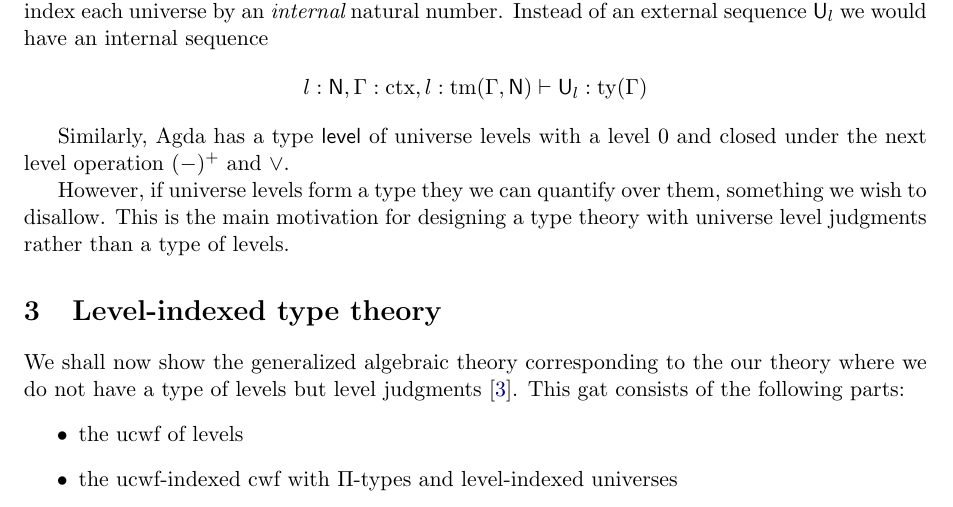
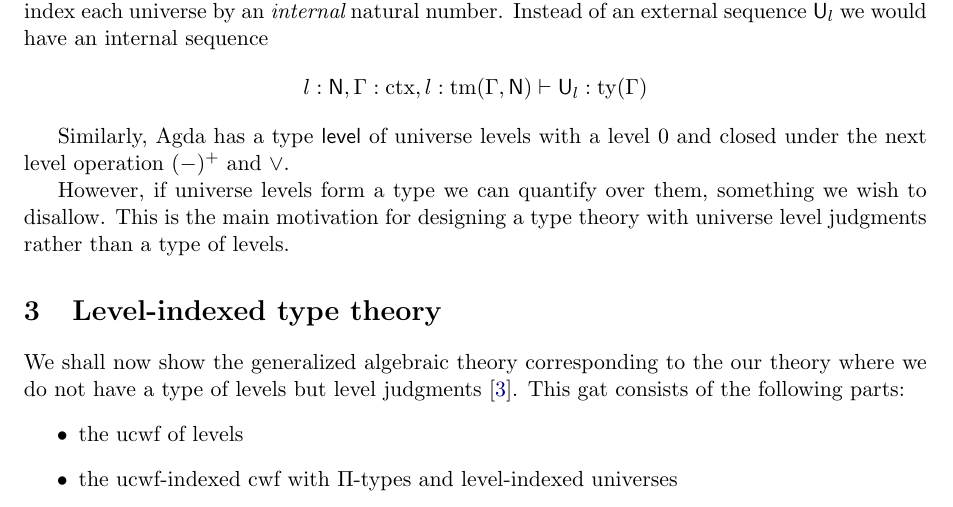
Before and after one commit to dybjer/universe-polymorphism, a LaTeX paper (gats4univpoly/gat-level-indexed-type-theories.tex): part of page 6 of 22, cut so that both start at the same text. Compiled offline with LaTeX, dvips and Ghostscript.

Commit message:
finished revising 2

```diff
--- a/gats4univpoly/gat-level-indexed-type-theories.tex
+++ b/gats4univpoly/gat-level-indexed-type-theories.tex
@@ -438,7 +438,7 @@ $$l : \N, \Gamma : \ctx, l : \tm(\Gamma,\N) \vdash \UU_l : \ty(\Gamma)$$
 
 Similarly, Agda has a type $\Level$ of universe levels with a level 0 and closed under the next level operation $(-)^+$ and $\vee$.
 
-However, if universe levels form a type they we can quantify over them, something we wish to disallow. This is the main motivation for designing a type theory with universe level judgments rather than a type of levels.
+However, if universe levels form a type we can quantify over them, something we wish to disallow. This is the main motivation for designing a type theory with universe level judgments rather than a type of levels.
 
 \section{Level-indexed type theory}
 
```
